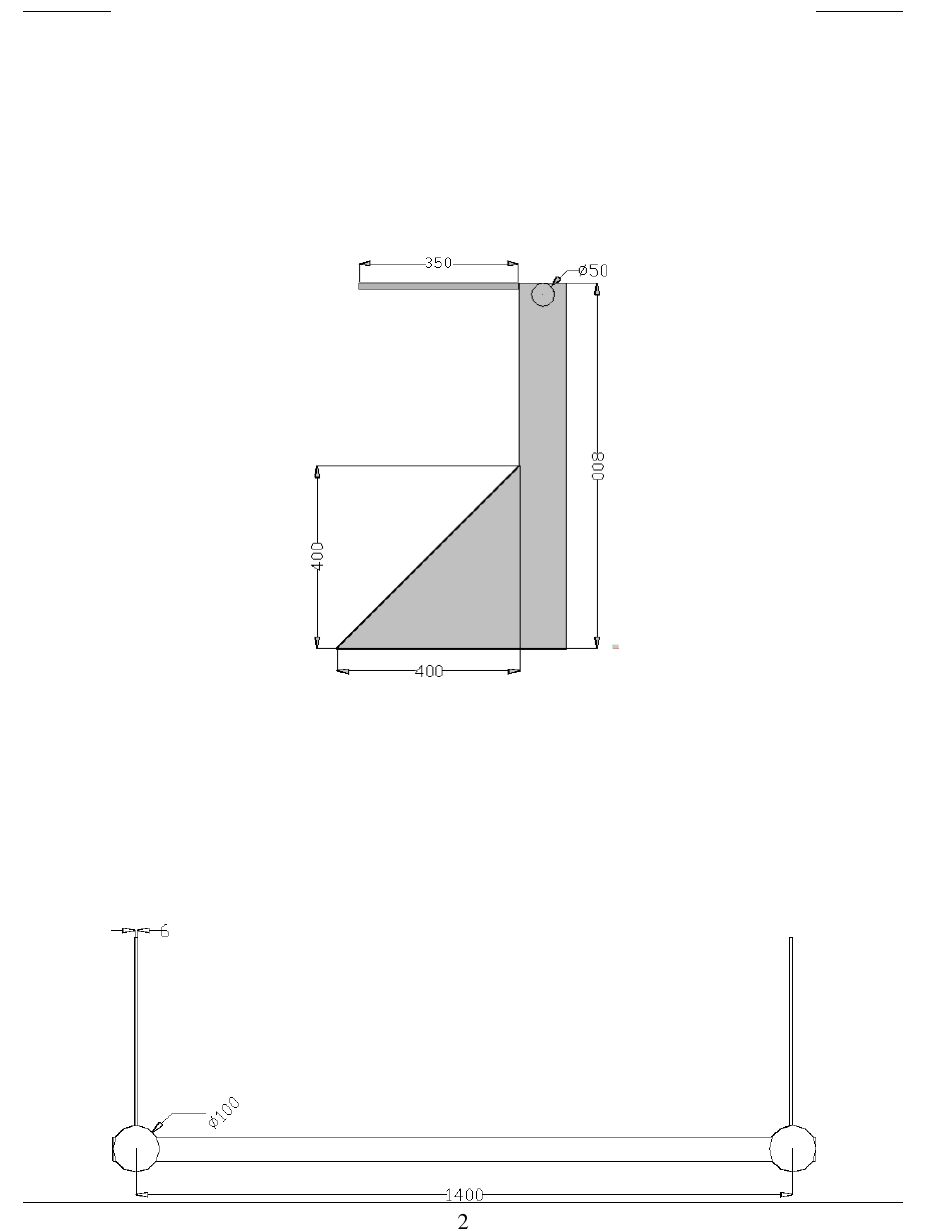
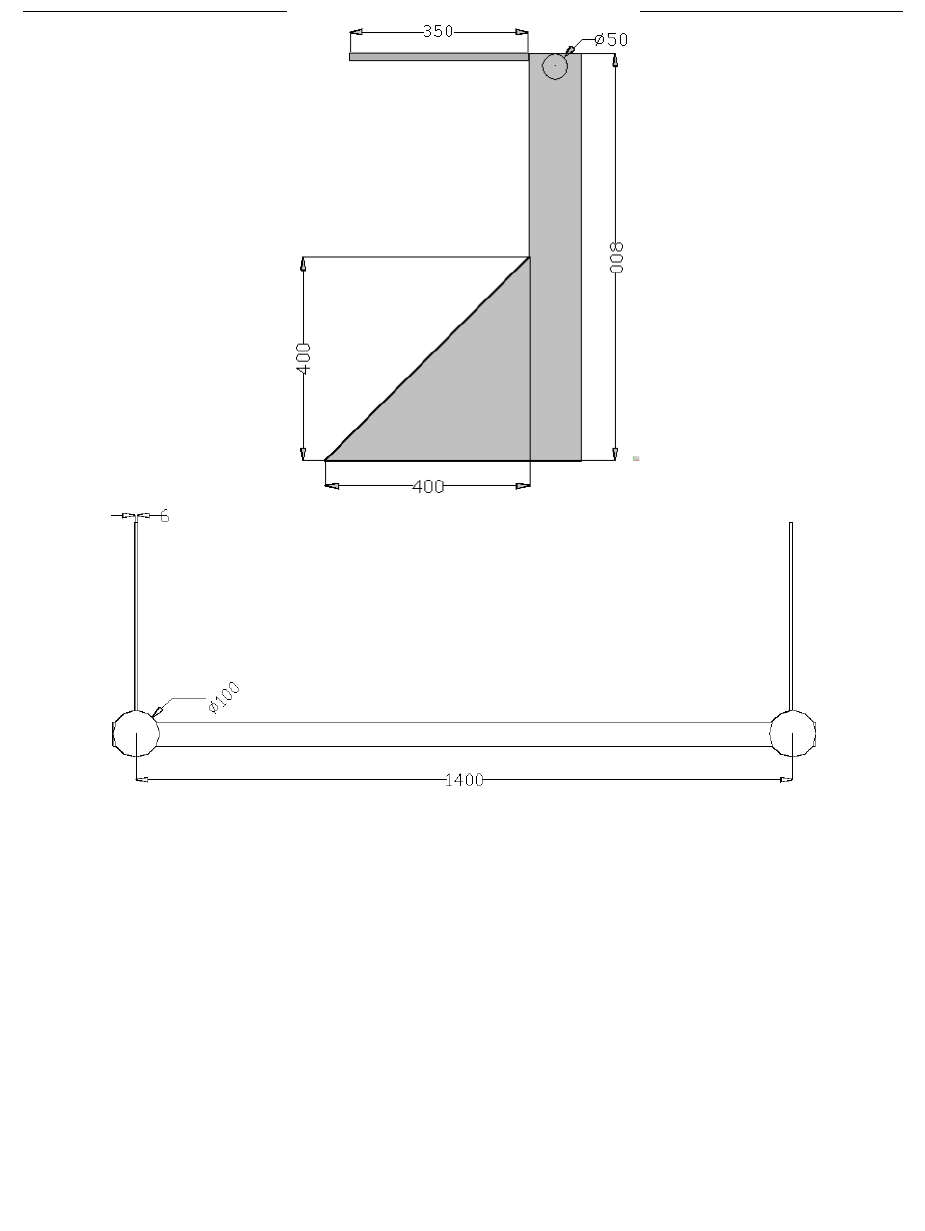
Before and after one commit to RoboCup-SPL/Rules, a LaTeX document (SPL-Rules.tex): part of page 3 of 29, cut at the place of the change, the shorter picture padded with empty space. Compiled offline with pdfLaTeX.

Commit message:
Improved figures. Deleted unused figures. Ignored temporary files.

```diff
--- a/SPL-Rules.tex
+++ b/SPL-Rules.tex
@@ -84,11 +84,10 @@ The soccer field is built on a total carpet area of length \TotalLength and widt
 \caption{Scale diagram of entire field (dimensions in mm).} \label{fig:field_dim}
 \end{figure}
 
-\begin{figure}[htp]
+\begin{figure}[t!]
 \begin{center}
 \leavevmode
-\includegraphics[width=0.8\columnwidth]{figs/goals2010_2.png}\\
-%\vspace{10pt}
+\includegraphics[width=0.4\columnwidth]{figs/goals2010_2.png}\\
 \includegraphics[width=0.8\columnwidth]{figs/goal_with_dims_top.png}
 \caption{Dimensions of the goal, viewed from above and from the side}
 \label{fig:goal_dimensions}
```
Also changed, not shown: figs/goals2010_2.png, figs/manual_placement_2010.png (deleted), figs/manual_placement_2011.png, figs/obstruction.pdf (deleted), SPL-Rules.tex (4 more changed lines).
